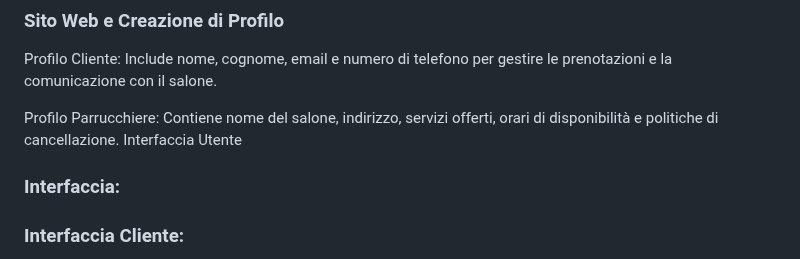
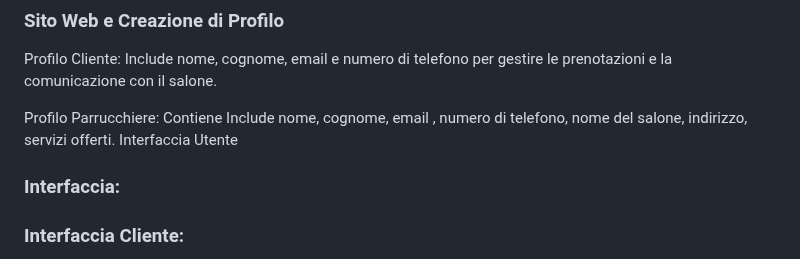
Before and after one commit to StefaTerce/HairPlan, a Markdown page: README.md, the part around the change. Rendered like a GitHub page.

```diff
--- a/README.md
+++ b/README.md
@@ -40,7 +40,7 @@ HairPlan risolve il problema della gestione e organizzazione delle prenotazioni
 
 Profilo Cliente: Include nome, cognome, email e numero di telefono per gestire le prenotazioni e la comunicazione con il salone.
 
-Profilo Parrucchiere: Contiene nome del salone, indirizzo, servizi offerti, orari di disponibilità e politiche di cancellazione.
+Profilo Parrucchiere: Contiene Include nome, cognome, email , numero di telefono, nome del salone, indirizzo, servizi offerti.
 Interfaccia Utente
 
 ### Interfaccia:
```
